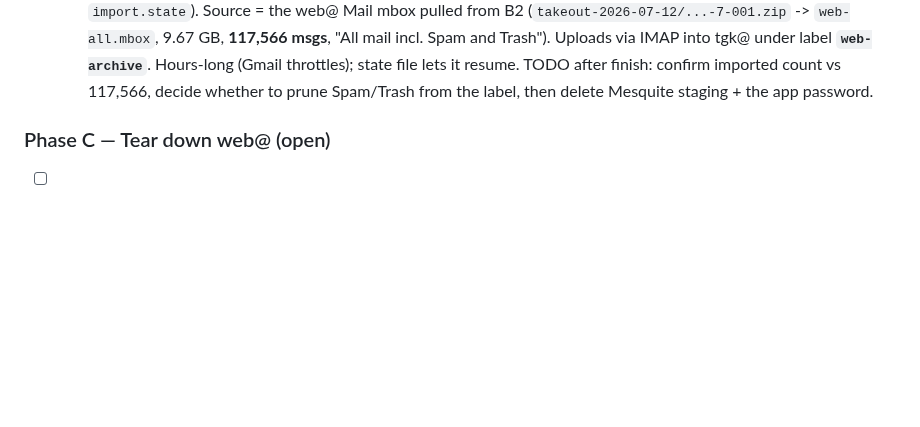
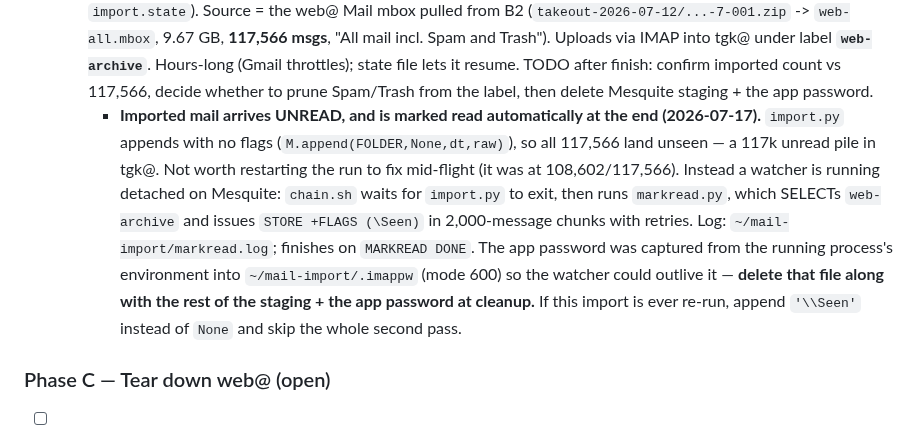
Before and after one commit to gil-buttonsimple/personal, a Markdown page: data-google-cleanup.md, the part around the change. GitHub-like rendering; blank space fills up the shorter version.

Commit message:
google cleanup: imported mail lands unread -- auto mark-read watcher on Mesquite
import.py appends with no flags, so all 117,566 messages arrive unseen in
tgk@. A detached watcher (chain.sh -> markread.py) waits for the import to
exit, then marks the web-archive label read in 2,000-message chunks.

Adds a cleanup obligation: ~/mail-import/.imappw (the captured app password)
must be deleted with the rest of the Mesquite staging.

```diff
--- a/data-google-cleanup.md
+++ b/data-google-cleanup.md
@@ -81,6 +81,17 @@ mailbox is preserved and shut down there is no send-from to maintain.
     file lets it resume. TODO after finish: confirm imported count vs 117,566, decide
     whether to prune Spam/Trash from the label, then delete Mesquite staging + the app
     password.
+    - **Imported mail arrives UNREAD, and is marked read automatically at the end
+      (2026-07-17).** `import.py` appends with no flags (`M.append(FOLDER,None,dt,raw)`), so
+      all 117,566 land unseen — a 117k unread pile in tgk@. Not worth restarting the run to
+      fix mid-flight (it was at 108,602/117,566). Instead a watcher is running detached on
+      Mesquite: `chain.sh` waits for `import.py` to exit, then runs `markread.py`, which
+      SELECTs `web-archive` and issues `STORE +FLAGS (\Seen)` in 2,000-message chunks with
+      retries. Log: `~/mail-import/markread.log`; finishes on `MARKREAD DONE`. The app
+      password was captured from the running process's environment into
+      `~/mail-import/.imappw` (mode 600) so the watcher could outlive it — **delete that file
+      along with the rest of the staging + the app password at cleanup.** If this import is
+      ever re-run, append `'\\Seen'` instead of `None` and skip the whole second pass.
 
 ### Phase C — Tear down web@ (open)
 
```
